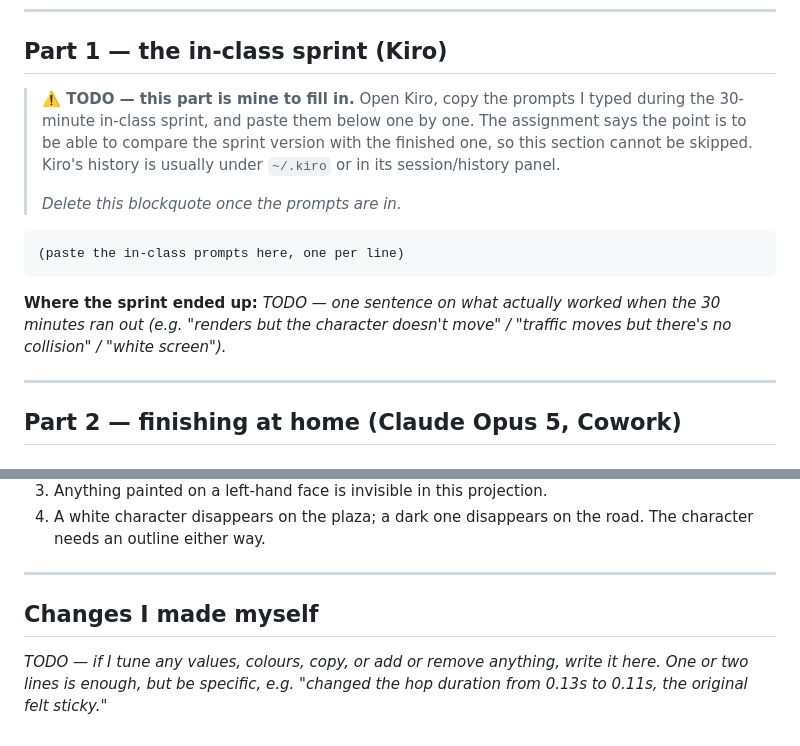
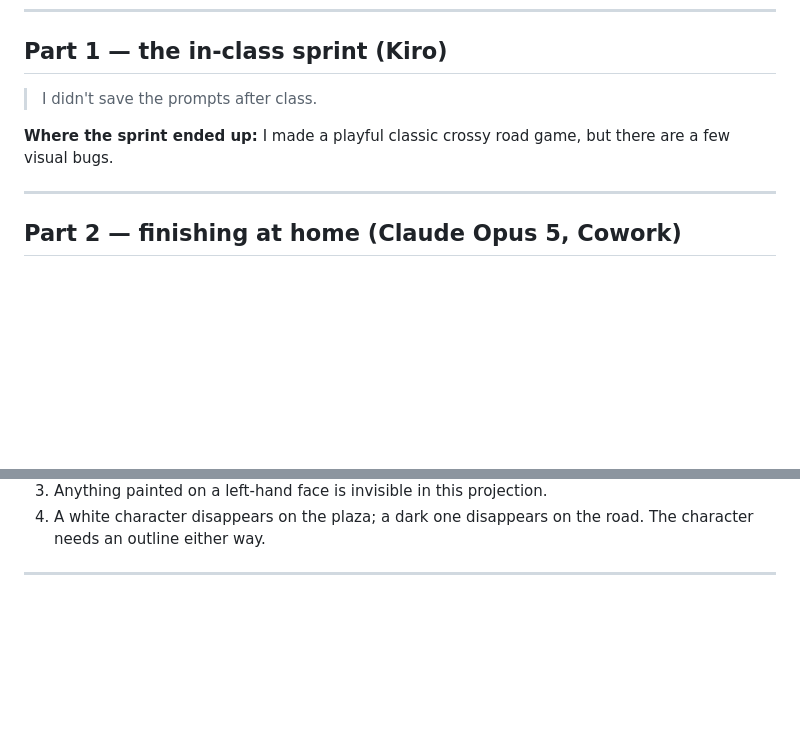
Before and after one commit to zhangyubooo/zhangyubooo.github.io, a Markdown page: forbes-crossing/prompt_log.md, 2 parts joined by grey strips. Drawn GitHub-style; blank space fills up the shorter version.

Commit message:
Update prompt_log.md with game progress notes
Removed TODO sections and added notes about the game outcome.

````diff
--- a/forbes-crossing/prompt_log.md
+++ b/forbes-crossing/prompt_log.md
@@ -24,22 +24,9 @@ looked at, not code instructions.
 
 ## Part 1 — the in-class sprint (Kiro)
 
-> **⚠️ TODO — this part is mine to fill in.**
-> Open Kiro, copy the prompts I typed during the 30-minute in-class sprint,
-> and paste them below one by one. The assignment says the point is to be able
-> to compare the sprint version with the finished one, so this section cannot
-> be skipped. Kiro's history is usually under `~/.kiro` or in its
-> session/history panel.
->
-> _Delete this blockquote once the prompts are in._
+> I didn't save the prompts after class.
 
-```
-(paste the in-class prompts here, one per line)
-```
-
-**Where the sprint ended up:** _TODO — one sentence on what actually worked
-when the 30 minutes ran out (e.g. "renders but the character doesn't move" /
-"traffic moves but there's no collision" / "white screen")._
+**Where the sprint ended up:** I made a playful classic crossy road game, but there are a few visual bugs.
 
 ---
 
@@ -191,9 +178,3 @@ fixes are the parts of this project I would actually talk about:
    road. The character needs an outline either way.
 
 ---
-
-## Changes I made myself
-
-_TODO — if I tune any values, colours, copy, or add or remove anything, write
-it here. One or two lines is enough, but be specific, e.g. "changed the hop
-duration from 0.13s to 0.11s, the original felt sticky."_
````
